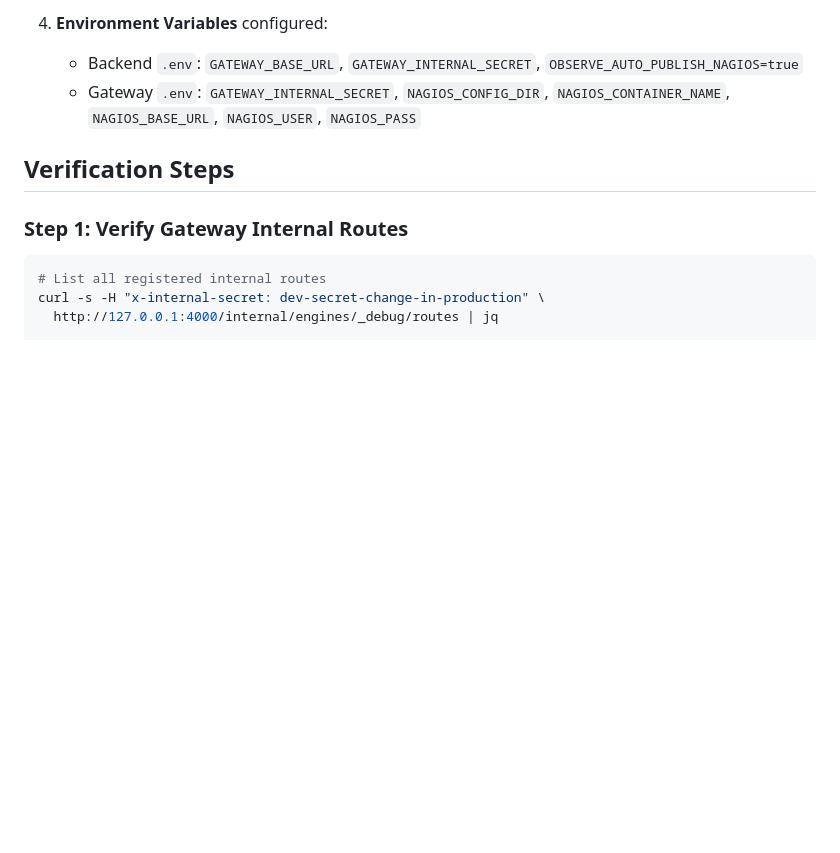
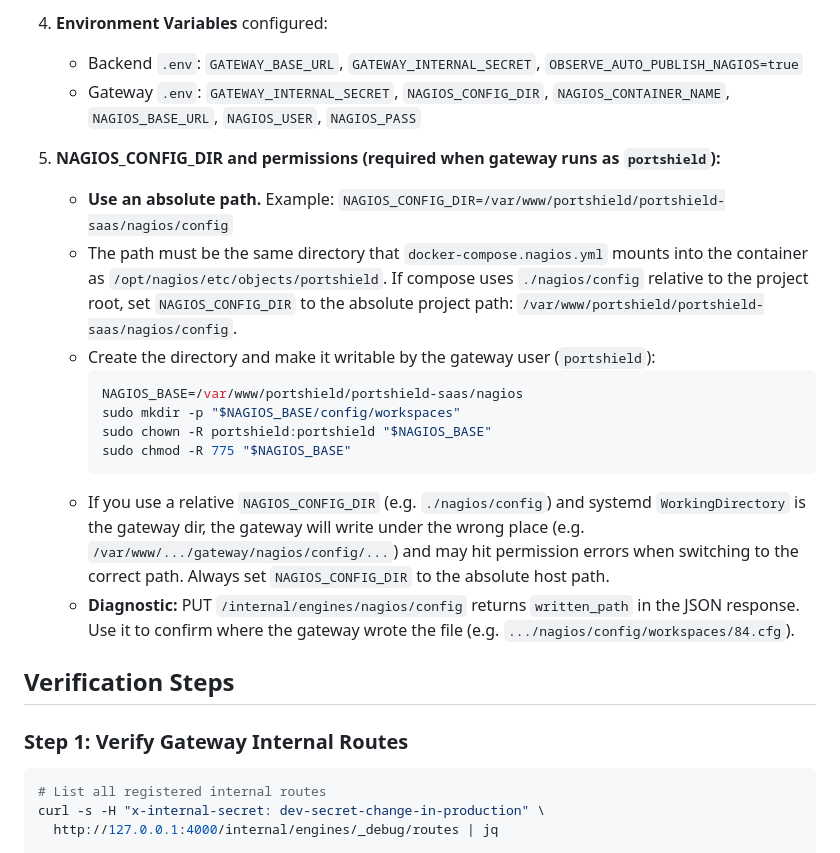
Before and after one commit to mnaqawa/Quenyx-saas, a Markdown page: docs/OBSERVE_RUNBOOK.md, the part around one of its changes. Drawn GitHub-style; blank space fills up the shorter version.

````diff
--- a/docs/OBSERVE_RUNBOOK.md
+++ b/docs/OBSERVE_RUNBOOK.md
@@ -35,6 +35,19 @@ This runbook provides step-by-step commands for verifying and troubleshooting th
 4. **Environment Variables** configured:
    - Backend `.env`: `GATEWAY_BASE_URL`, `GATEWAY_INTERNAL_SECRET`, `OBSERVE_AUTO_PUBLISH_NAGIOS=true`
    - Gateway `.env`: `GATEWAY_INTERNAL_SECRET`, `NAGIOS_CONFIG_DIR`, `NAGIOS_CONTAINER_NAME`, `NAGIOS_BASE_URL`, `NAGIOS_USER`, `NAGIOS_PASS`
+
+5. **NAGIOS_CONFIG_DIR and permissions (required when gateway runs as `portshield`):**
+   - **Use an absolute path.** Example: `NAGIOS_CONFIG_DIR=/var/www/portshield/portshield-saas/nagios/config`
+   - The path must be the same directory that `docker-compose.nagios.yml` mounts into the container as `/opt/nagios/etc/objects/portshield`. If compose uses `./nagios/config` relative to the project root, set `NAGIOS_CONFIG_DIR` to the absolute project path: `/var/www/portshield/portshield-saas/nagios/config`.
+   - Create the directory and make it writable by the gateway user (`portshield`):
+     ```bash
+     NAGIOS_BASE=/var/www/portshield/portshield-saas/nagios
+     sudo mkdir -p "$NAGIOS_BASE/config/workspaces"
+     sudo chown -R portshield:portshield "$NAGIOS_BASE"
+     sudo chmod -R 775 "$NAGIOS_BASE"
+     ```
+   - If you use a relative `NAGIOS_CONFIG_DIR` (e.g. `./nagios/config`) and systemd `WorkingDirectory` is the gateway dir, the gateway will write under the wrong place (e.g. `/var/www/.../gateway/nagios/config/...`) and may hit permission errors when switching to the correct path. Always set `NAGIOS_CONFIG_DIR` to the absolute host path.
+   - **Diagnostic:** PUT `/internal/engines/nagios/config` returns `written_path` in the JSON response. Use it to confirm where the gateway wrote the file (e.g. `.../nagios/config/workspaces/84.cfg`).
 
 ## Verification Steps
 
````
Also changed, not shown: other parts of docs/OBSERVE_RUNBOOK.md (+53 -44 lines).
